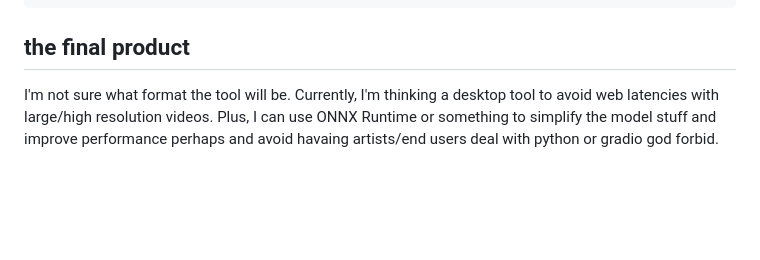
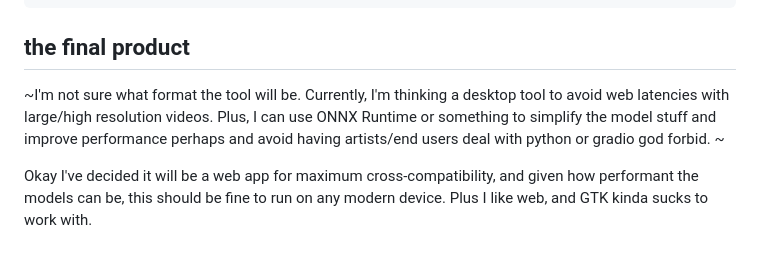
Before and after one commit to MathieuTuli/automated-segmentation-matting, a Markdown page: README.md, the part around the change. GitHub-like rendering; blank space fills up the shorter version.

```diff
--- a/README.md
+++ b/README.md
@@ -67,5 +67,6 @@ def main():
 
 ## the final product
 
-I'm not sure what format the tool will be. Currently, I'm thinking a desktop tool to avoid web latencies with large/high resolution videos.
-Plus, I can use ONNX Runtime or something to simplify the model stuff and improve performance perhaps and avoid havaing artists/end users deal with python or gradio god forbid.
+~I'm not sure what format the tool will be. Currently, I'm thinking a desktop tool to avoid web latencies with large/high resolution videos. Plus, I can use ONNX Runtime or something to simplify the model stuff and improve performance perhaps and avoid having artists/end users deal with python or gradio god forbid. ~
+
+Okay I've decided it will be a web app for maximum cross-compatibility, and given how performant the models can be, this should be fine to run on any modern device. Plus I like web, and GTK kinda sucks to work with.
```
